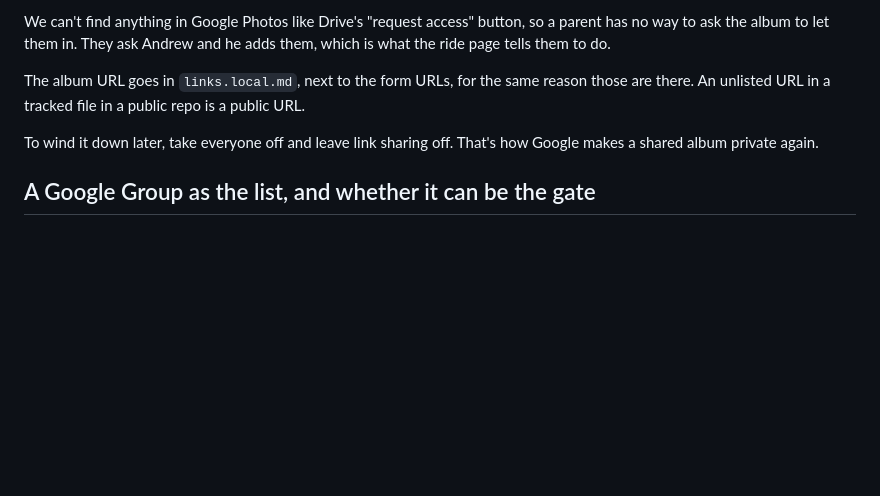
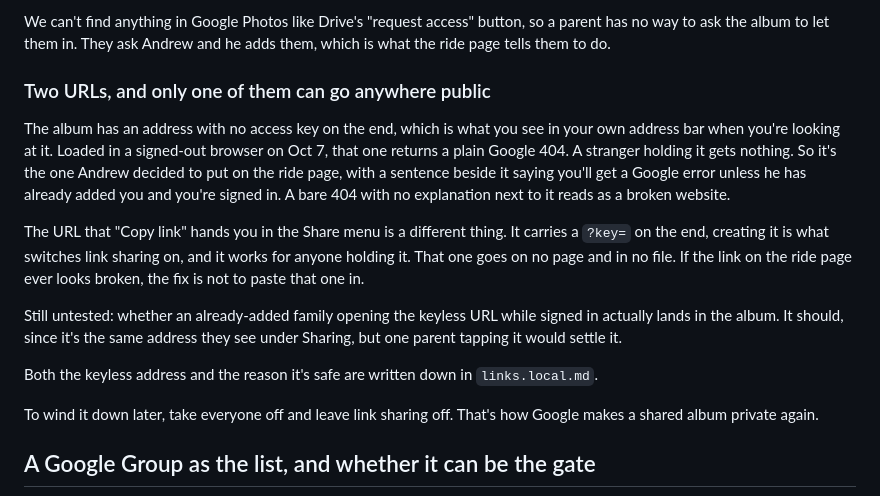
Before and after one commit to andrewpgordon/brooklinebikebus.org, a Markdown page: docs/photos.md, the part around the change. Rendered like a GitHub page; blank space fills up the shorter version.

```diff
--- a/docs/photos.md
+++ b/docs/photos.md
@@ -41,9 +41,26 @@ We can't find anything in Google Photos like Drive's "request access" button,
 so a parent has no way to ask the album to let them in. They ask Andrew and he adds them, which is
 what the ride page tells them to do.
 
-The album URL goes in `links.local.md`, next to the form URLs, for the same
-reason those are there. An unlisted URL in a tracked file in a public repo is a
-public URL.
+### Two URLs, and only one of them can go anywhere public
+
+The album has an address with no access key on the end, which is what you see in
+your own address bar when you're looking at it. Loaded in a signed-out browser on
+Oct 7, that one returns a plain Google 404. A stranger holding it gets nothing.
+So it's the one Andrew decided to put on the ride page, with a sentence beside it
+saying you'll get a Google error unless he has already added you and you're
+signed in. A bare 404 with no explanation next to it reads as a broken website.
+
+The URL that "Copy link" hands you in the Share menu is a different thing. It
+carries a `?key=` on the end, creating it is what switches link sharing on, and
+it works for anyone holding it. That one goes on no page and in no file. If the
+link on the ride page ever looks broken, the fix is not to paste that one in.
+
+Still untested: whether an already-added family opening the keyless URL while
+signed in actually lands in the album. It should, since it's the same address
+they see under Sharing, but one parent tapping it would settle it.
+
+Both the keyless address and the reason it's safe are written down in
+`links.local.md`.
 
 To wind it down later, take everyone off and leave link sharing off. That's how
 Google makes a shared album private again.
```
Also changed, not shown: docs/decisions.md (+9 -0 lines), docs/open-questions.md (+4 -3 lines).
